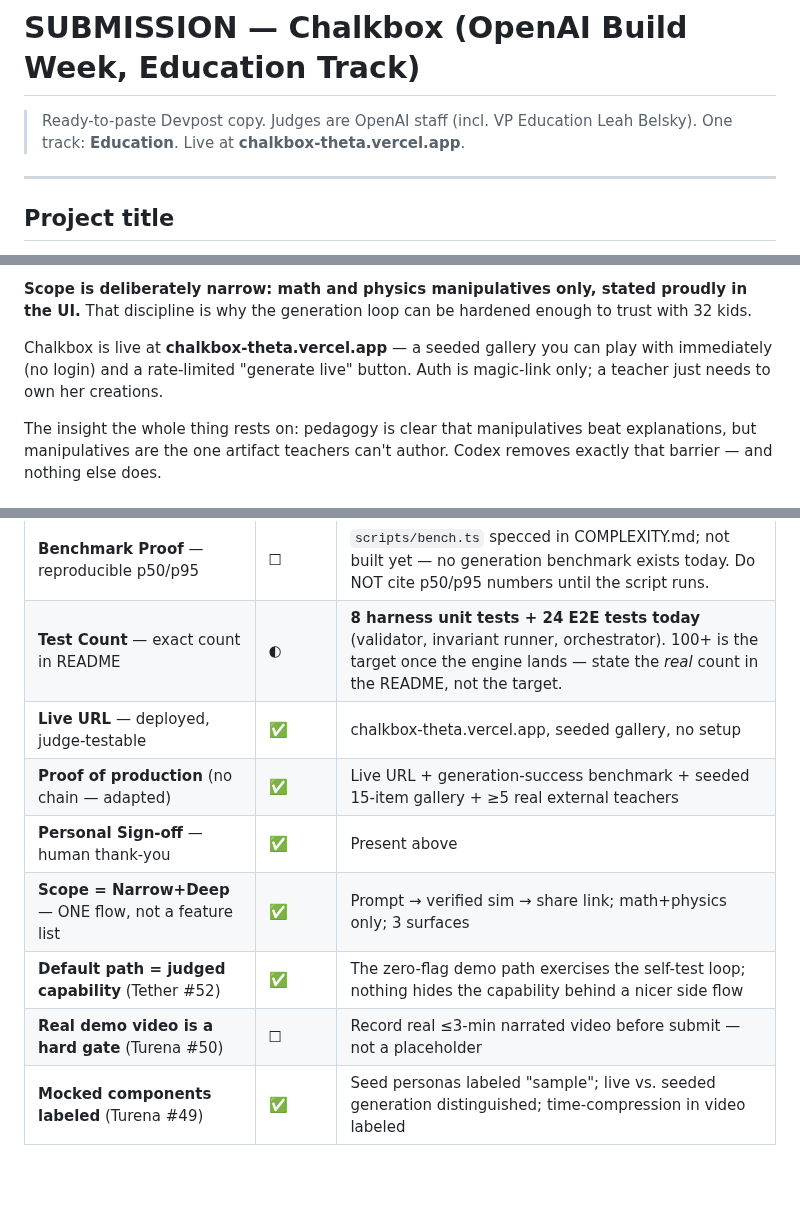
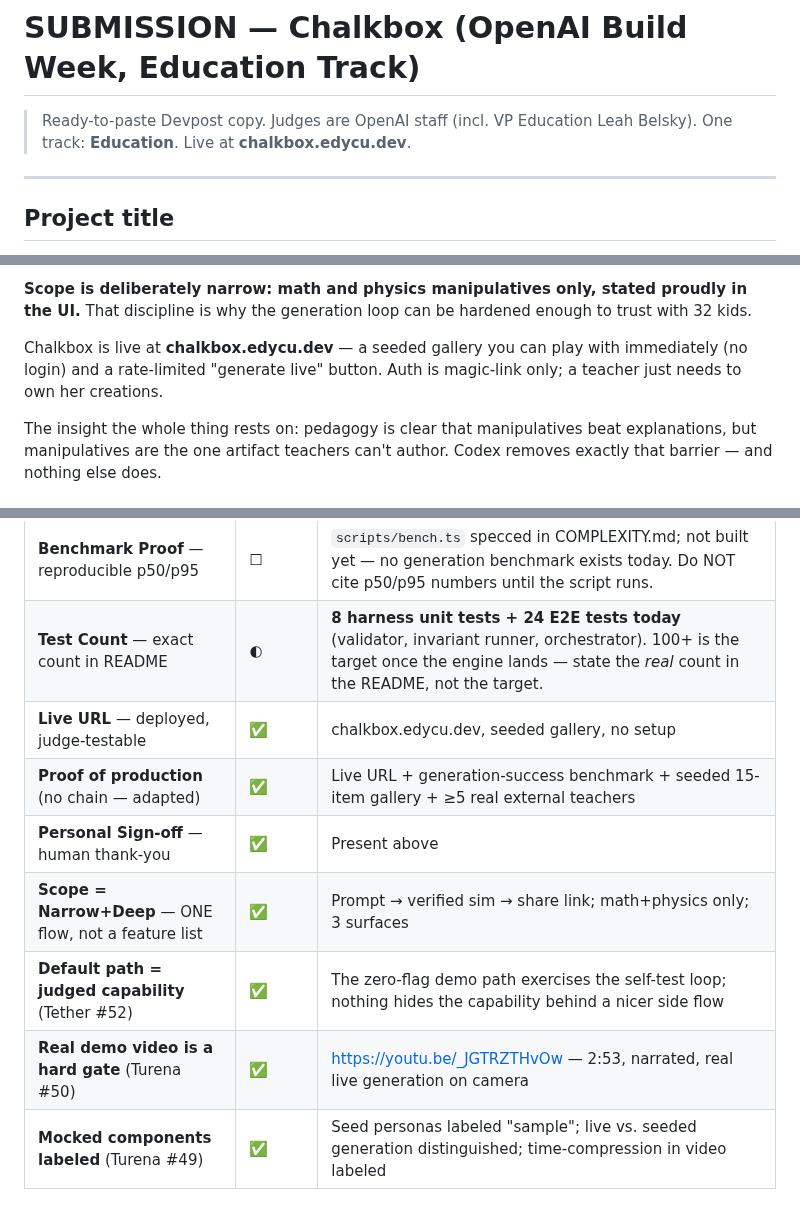
Before and after one commit to edycutjong/chalkbox, a Markdown page: docs/SUBMISSION.md, 3 parts joined by grey strips. Drawn GitHub-style; blank space fills up the shorter version.

```diff
--- a/docs/SUBMISSION.md
+++ b/docs/SUBMISSION.md
@@ -1,6 +1,6 @@
 # SUBMISSION — Chalkbox (OpenAI Build Week, Education Track)
 
-> Ready-to-paste Devpost copy. Judges are OpenAI staff (incl. VP Education Leah Belsky). One track: **Education**. Live at **chalkbox-theta.vercel.app**.
+> Ready-to-paste Devpost copy. Judges are OpenAI staff (incl. VP Education Leah Belsky). One track: **Education**. Live at **chalkbox.edycu.dev**.
 
 ---
 
@@ -27,7 +27,7 @@ Chalkbox closes that gap. A teacher types the misconception she wants to break
 
 **Scope is deliberately narrow: math and physics manipulatives only, stated proudly in the UI.** That discipline is why the generation loop can be hardened enough to trust with 32 kids.
 
-Chalkbox is live at **chalkbox-theta.vercel.app** — a seeded gallery you can play with immediately (no login) and a rate-limited "generate live" button. Auth is magic-link only; a teacher just needs to own her creations.
+Chalkbox is live at **chalkbox.edycu.dev** — a seeded gallery you can play with immediately (no login) and a rate-limited "generate live" button. Auth is magic-link only; a teacher just needs to own her creations.
 
 The insight the whole thing rests on: pedagogy is clear that manipulatives beat explanations, but manipulatives are the one artifact teachers can't author. Codex removes exactly that barrier — and nothing else does.
 
@@ -89,10 +89,10 @@ Thank you for taking the time to review Chalkbox. This was built for the teacher
 | **Honest Limitation** — ≥1 acknowledged gap | ✅ | Non-zero failure rate after retry (published, not hidden); math+physics only; smoke test ≠ pedagogical proof |
 | **Benchmark Proof** — reproducible p50/p95 | ☐ | `scripts/bench.ts` specced in COMPLEXITY.md; not built yet — no generation benchmark exists today. Do NOT cite p50/p95 numbers until the script runs. |
 | **Test Count** — exact count in README | ◐ | **8 harness unit tests + 24 E2E tests today** (validator, invariant runner, orchestrator). 100+ is the target once the engine lands — state the *real* count in the README, not the target. |
-| **Live URL** — deployed, judge-testable | ✅ | chalkbox-theta.vercel.app, seeded gallery, no setup |
+| **Live URL** — deployed, judge-testable | ✅ | chalkbox.edycu.dev, seeded gallery, no setup |
 | **Proof of production** (no chain — adapted) | ✅ | Live URL + generation-success benchmark + seeded 15-item gallery + ≥5 real external teachers |
 | **Personal Sign-off** — human thank-you | ✅ | Present above |
 | **Scope = Narrow+Deep** — ONE flow, not a feature list | ✅ | Prompt → verified sim → share link; math+physics only; 3 surfaces |
 | **Default path = judged capability** (Tether #52) | ✅ | The zero-flag demo path exercises the self-test loop; nothing hides the capability behind a nicer side flow |
-| **Real demo video is a hard gate** (Turena #50) | ☐ | Record real ≤3-min narrated video before submit — not a placeholder |
+| **Real demo video is a hard gate** (Turena #50) | ✅ | https://youtu.be/_JGTRZTHvOw — 2:53, narrated, real live generation on camera |
 | **Mocked components labeled** (Turena #49) | ✅ | Seed personas labeled "sample"; live vs. seeded generation distinguished; time-compression in video labeled |
```
Also changed, not shown: other parts of docs/SUBMISSION.md (+1 -1 lines), README.md (+20 -9 lines), docs/screenshot-gallery.png (added), docs/screenshot-live-generation.png (added), docs/screenshot-student-view.png (added).
